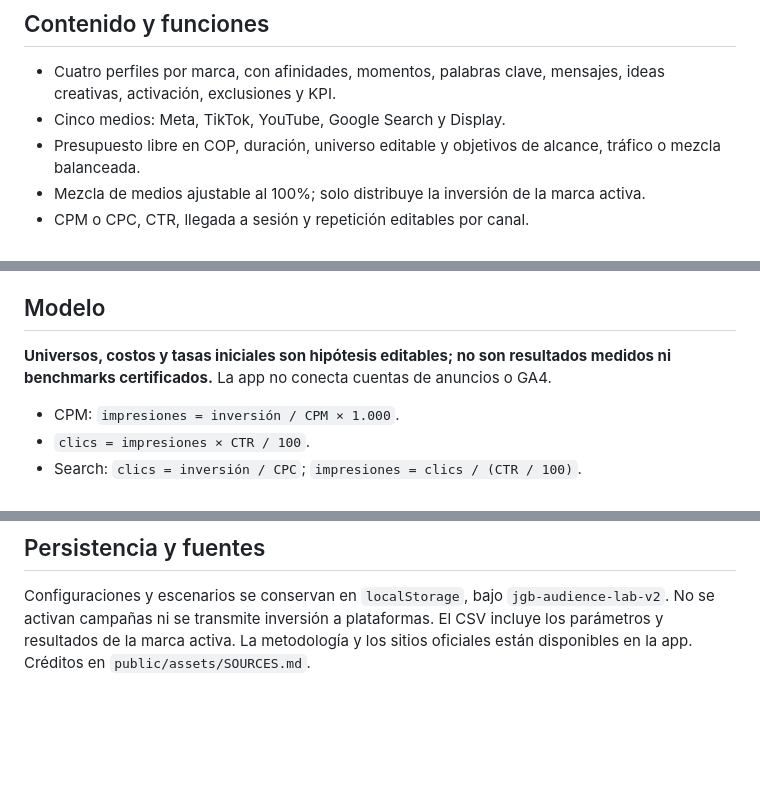
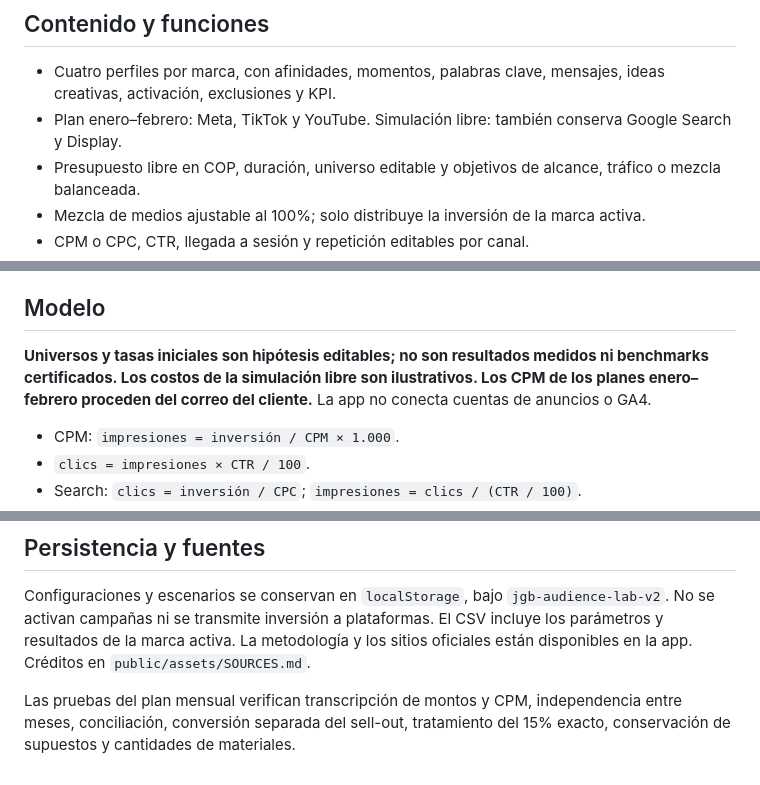
Before and after one commit to santiagoherrera1886-ai/jgb, a Markdown page: README.md, 3 parts joined by grey strips. Drawn GitHub-style; blank space fills up the shorter version.

```diff
--- a/README.md
+++ b/README.md
@@ -15,7 +35,7 @@ Cambiar el presupuesto, los días, el universo, el objetivo, la mezcla o los cos
 ## Contenido y funciones
 
 - Cuatro perfiles por marca, con afinidades, momentos, palabras clave, mensajes, ideas creativas, activación, exclusiones y KPI.
-- Cinco medios: Meta, TikTok, YouTube, Google Search y Display.
+- Plan enero–febrero: Meta, TikTok y YouTube. Simulación libre: también conserva Google Search y Display.
 - Presupuesto libre en COP, duración, universo editable y objetivos de alcance, tráfico o mezcla balanceada.
 - Mezcla de medios ajustable al 100%; solo distribuye la inversión de la marca activa.
 - CPM o CPC, CTR, llegada a sesión y repetición editables por canal.
@@ -40,7 +60,7 @@ Las pruebas verifican presupuestos vacíos, lectura de montos en COP, independen
 
 ## Modelo
 
-**Universos, costos y tasas iniciales son hipótesis editables; no son resultados medidos ni benchmarks certificados.** La app no conecta cuentas de anuncios o GA4.
+**Universos y tasas iniciales son hipótesis editables; no son resultados medidos ni benchmarks certificados. Los costos de la simulación libre son ilustrativos. Los CPM de los planes enero–febrero proceden del correo del cliente.** La app no conecta cuentas de anuncios o GA4.
 
 - CPM: `impresiones = inversión / CPM × 1.000`.
 - `clics = impresiones × CTR / 100`.
@@ -57,3 +77,5 @@ Prudente: costos × 1,20, CTR × 0,80 y llegada × 0,90. Optimista: costos × 0,
 ## Persistencia y fuentes
 
 Configuraciones y escenarios se conservan en `localStorage`, bajo `jgb-audience-lab-v2`. No se activan campañas ni se transmite inversión a plataformas. El CSV incluye los parámetros y resultados de la marca activa. La metodología y los sitios oficiales están disponibles en la app. Créditos en `public/assets/SOURCES.md`.
+
+Las pruebas del plan mensual verifican transcripción de montos y CPM, independencia entre meses, conciliación, conversión separada del sell-out, tratamiento del 15% exacto, conservación de supuestos y cantidades de materiales.
```
Also changed, not shown: other parts of README.md (+21 -1 lines), docs/preview.jpg, 7 other files.
